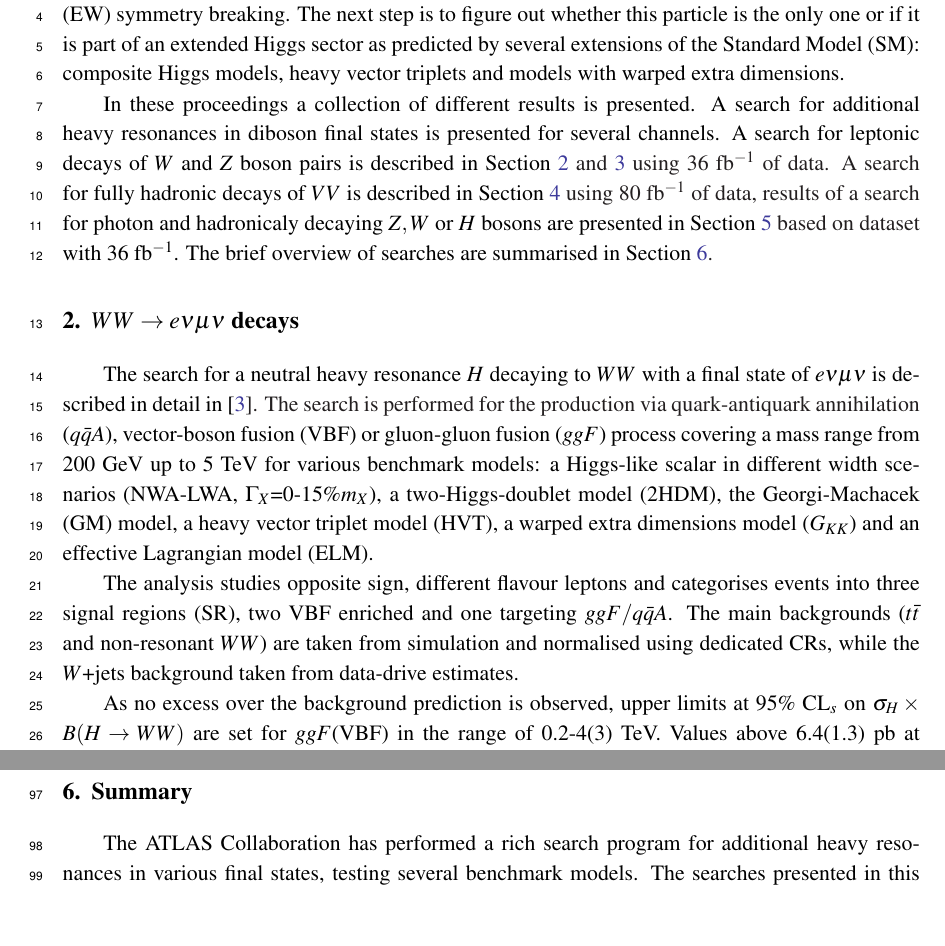
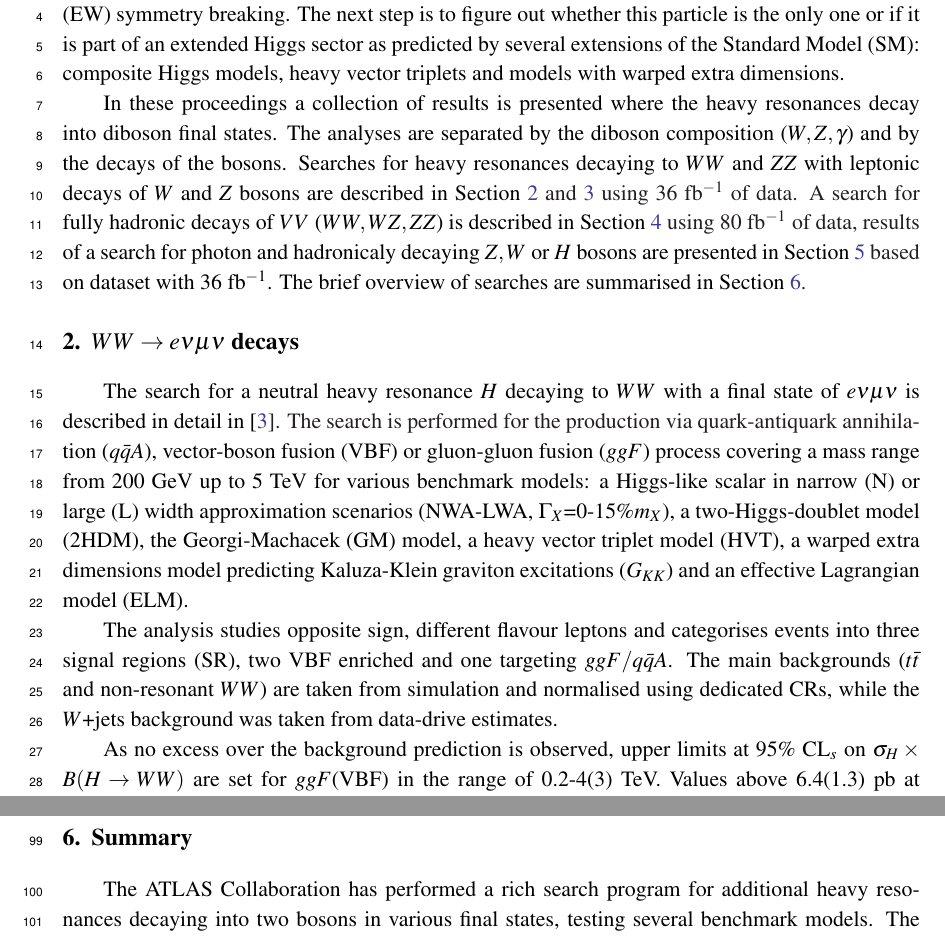
Before and after one commit to grevtsovkirill/ICHEP2018, a LaTeX document (ichep_proc.tex): two parts of pages 2 and 4 of 5, joined at a grey line, cut so that both start at the same text. Compiled offline with pdfLaTeX.

Commit message:
Judith's comments v4

```diff
--- a/ichep_proc.tex
+++ b/ichep_proc.tex
@@ -48,21 +48,22 @@ The next step is to figure out whether this particle is the only one or if it is
 %Diboson vector and tensor resonances are also predicted in several other extensions to the SM, such as in composite Higgs mod- els [9, 10] and models with warped extra dimensions [11?14].
 
 
-In these proceedings a collection of different results is presented.
-A search for additional heavy resonances in diboson final states is presented for several channels.
-A search for leptonic decays of $W$ and $Z$ boson pairs is described in Section~\ref{sec:WW} and \ref{sec:ZZ} using 36 fb$^{-1}$ of data.
-A search for fully hadronic decays of $VV$ is described in Section~\ref{sec:VV} using 80 fb$^{-1}$ of data, results of a search for photon and hadronicaly decaying $Z,W$ or $H$ bosons are presented in Section~\ref{sec:gV} based on dataset with 36 fb$^{-1}$. The brief overview of searches are summarised in Section~\ref{sec:sum}.
+In these proceedings a collection of results is presented where the heavy resonances decay into diboson final states.
+The analyses are separated by the diboson composition ($W,Z, \gamma$) and by the decays of the bosons.
+%A search for additional heavy resonances in diboson final states is presented for several channels.
+Searches for heavy resonances decaying to $WW$ and $ZZ$ with leptonic decays of $W$ and $Z$ bosons are described in Section~\ref{sec:WW} and \ref{sec:ZZ} using 36 fb$^{-1}$ of data.
+A search for fully hadronic decays of $VV$ ($WW, WZ, ZZ$) is described in Section~\ref{sec:VV} using 80 fb$^{-1}$ of data, results of a search for photon and hadronicaly decaying $Z,W$ or $H$ bosons are presented in Section~\ref{sec:gV} based on dataset with 36 fb$^{-1}$. The brief overview of searches are summarised in Section~\ref{sec:sum}.
 
 %\newpage
 
 \section{$WW\rightarrow e\nu \mu \nu$ decays}
 \label{sec:WW}
 The search for a neutral heavy resonance $H$ decaying to $WW$ with a final state of $e\nu \mu \nu$ is described in detail in~\cite{HIGG-2016-31}.
-The search is performed for the production via quark-antiquark annihilation ($q\bar{q}A$), vector-boson fusion (VBF) or gluon-gluon fusion ($ggF$) process covering a mass range from 200 GeV up to 5 TeV for various benchmark models: a Higgs-like scalar in different width scenarios (NWA-LWA, $\Gamma_X$=0-15\%$m_X$), a two-Higgs-doublet model (2HDM), the Georgi-Machacek (GM) model, a heavy vector triplet model (HVT), a warped extra dimensions model ($G_{KK}$) and an effective Lagrangian model (ELM).
+The search is performed for the production via quark-antiquark annihilation ($q\bar{q}A$), vector-boson fusion (VBF) or gluon-gluon fusion ($ggF$) process covering a mass range from 200 GeV up to 5 TeV for various benchmark models: a Higgs-like scalar in narrow (N) or large (L) width approximation scenarios (NWA-LWA, $\Gamma_X$=0-15\%$m_X$), a two-Higgs-doublet model (2HDM), the Georgi-Machacek (GM) model, a heavy vector triplet model (HVT), a warped extra dimensions model predicting  Kaluza-Klein graviton excitations ($G_{KK}$) and an effective Lagrangian model (ELM).
 
 The analysis studies opposite sign, different flavour leptons and categorises events into three signal regions (SR), two VBF enriched and one targeting $ggF/q\bar{q}A$.
 %For each signal region corresponding control region (CR) defined to estimate normalisations for
-The main backgrounds ($t\bar{t}$ and non-resonant $WW$) are taken from simulation and normalised using dedicated CRs, while the $W$+jets background taken from data-drive estimates.
+The main backgrounds ($t\bar{t}$ and non-resonant $WW$) are taken from simulation and normalised using dedicated CRs, while the $W$+jets background was taken from data-drive estimates.
 %Shapes of main backgrounds are taken from simulation and normalised using dedicated CRs,
 %Due to the presence of large missing energy, discriminant variable is transverse mass ($m_T$), fitted simultaneously in SRs and CRs.
 %Plots shows binned transverse mass distribution for two signal regions, for data and background predictions.
@@ -143,7 +144,7 @@ The limits on $Z\gamma$ production, vary from about 10 fb to 0.1 fb, for $m_X$ b
 \section{Summary}
 \label{sec:sum}
 
-The ATLAS Collaboration has performed a rich search program for additional heavy resonances in various final states, testing several benchmark models.
+The ATLAS Collaboration has performed a rich search program for additional heavy resonances decaying into two bosons in various final states, testing several benchmark models.
 The searches presented in this review used datasets collected in $pp$ collisions at $\sqrt{s}$=13 TeV corresponding to 36 and 80 fb$^{-1}$.
 No excess of events over the SM background-only expectation was found in any of the final states taken into account.
 Figure~\ref{fig:summary} presents a sketch, combining a variety of upper limits set on the collection of diboson channels, covering various spin hypotheses and a broad mass range from 200 GeV up to 6.8 TeV.
```
Also changed, not shown: ichep_proc.pdf.
